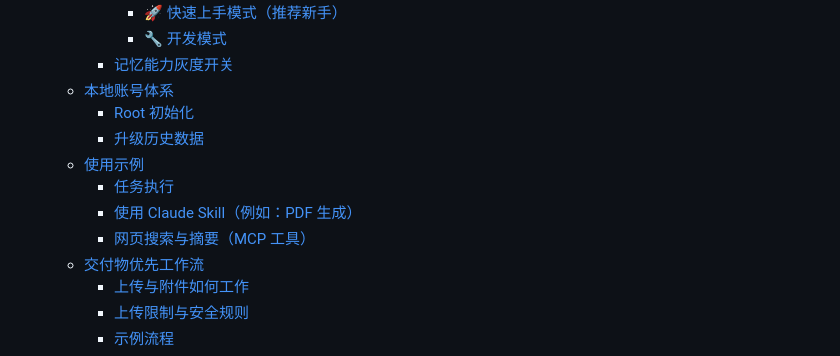
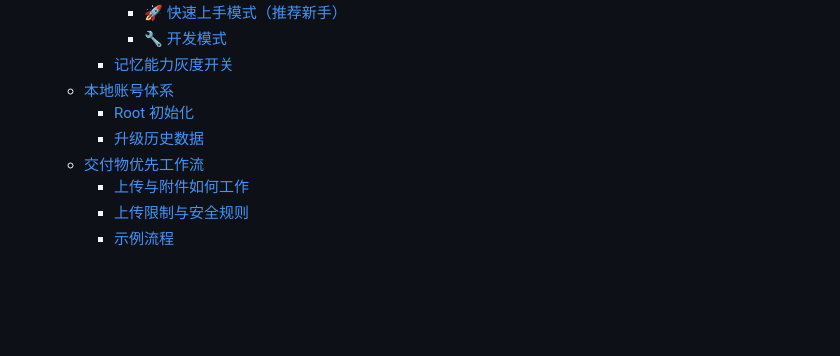
Before and after one commit to manwcis567/Clavi-Agent, a Markdown page: README_CN.md, the part around one of its changes. GitHub-like rendering; blank space fills up the shorter version.

```diff
--- a/README_CN.md
+++ b/README_CN.md
@@ -30,10 +30,6 @@
   - [本地账号体系](#本地账号体系)
     - [Root 初始化](#root-初始化)
     - [升级历史数据](#升级历史数据)
-  - [使用示例](#使用示例)
-    - [任务执行](#任务执行)
-    - [使用 Claude Skill（例如：PDF 生成）](#使用-claude-skill例如pdf-生成)
-    - [网页搜索与摘要（MCP 工具）](#网页搜索与摘要mcp-工具)
   - [交付物优先工作流](#交付物优先工作流)
     - [上传与附件如何工作](#上传与附件如何工作)
     - [上传限制与安全规则](#上传限制与安全规则)
```
Also changed, not shown: other parts of README_CN.md (+0 -22 lines), README.md (+0 -26 lines).
